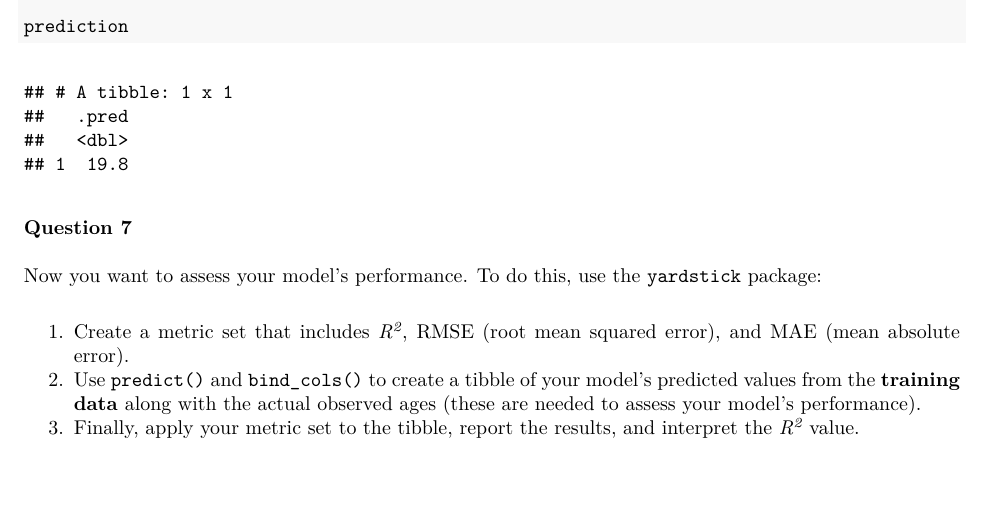
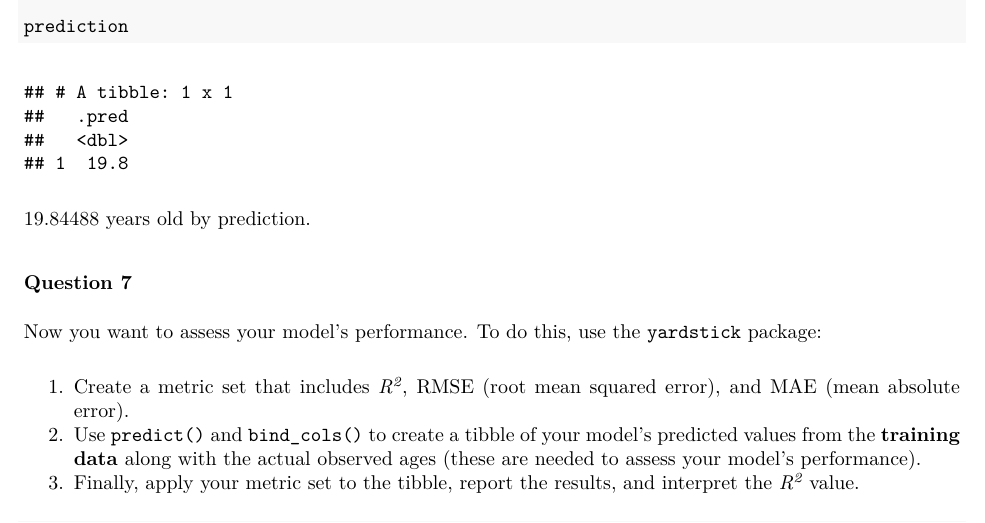
Before and after one commit to zzzyiting/131HW2-Yiting, an R Markdown document (131HW2-Yiting.Rmd): part of page 4 of 5, cut so that both start at the same text, the shorter picture padded with empty space. The pictures show the output file 131HW2-Yiting.pdf that the author committed with the source.

Commit message:
second push

````diff
--- a/131HW2-Yiting.Rmd
+++ b/131HW2-Yiting.Rmd
@@ -3,8 +3,8 @@ title: "HW2"
 author: "Yiting Zhang"
 date: '2022-04-10'
 output:
+  pdf_document: default
   html_document: default
-  pdf_document: default
 ---
 
 ```{r setup, include=FALSE}
@@ -145,6 +146,8 @@ prediction <-predict(lm_fit, new_data = Q6_data)
 prediction
 ```
 
+19.84488	years old by prediction.
+
 
 ### Question 7
 
````
Also changed, not shown: 131HW2-Yiting.html (added), 131HW2-Yiting.pdf, 131HW2-Yiting.Rmd (1 more changed lines), 1 other file.
